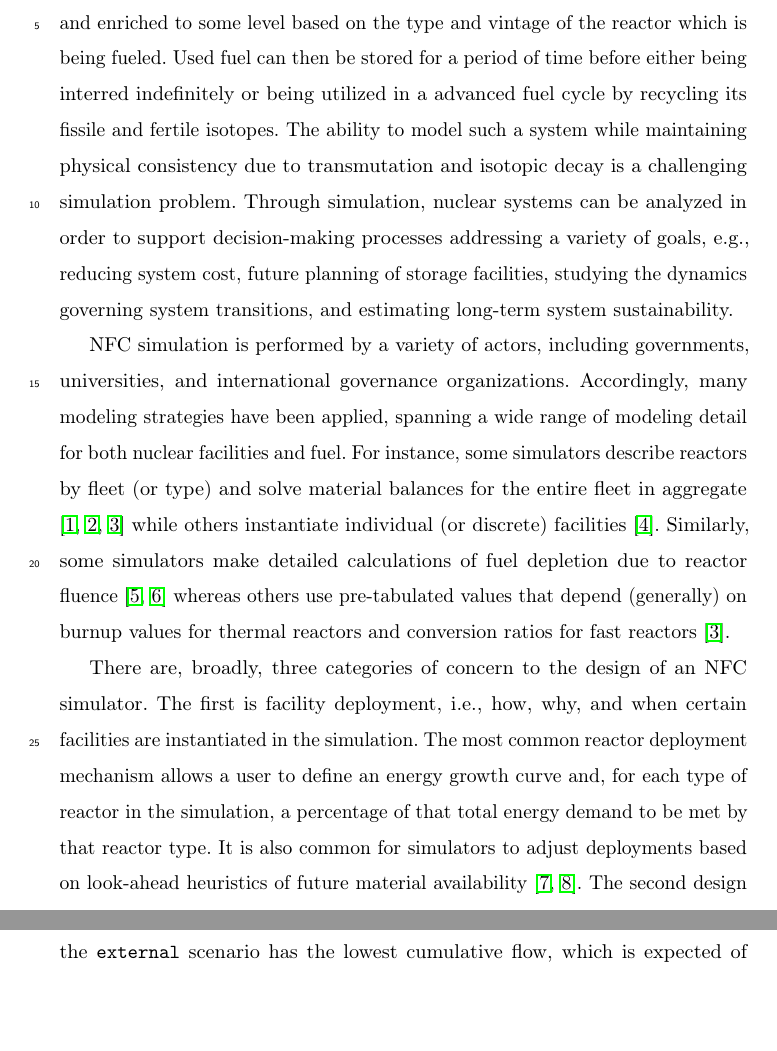
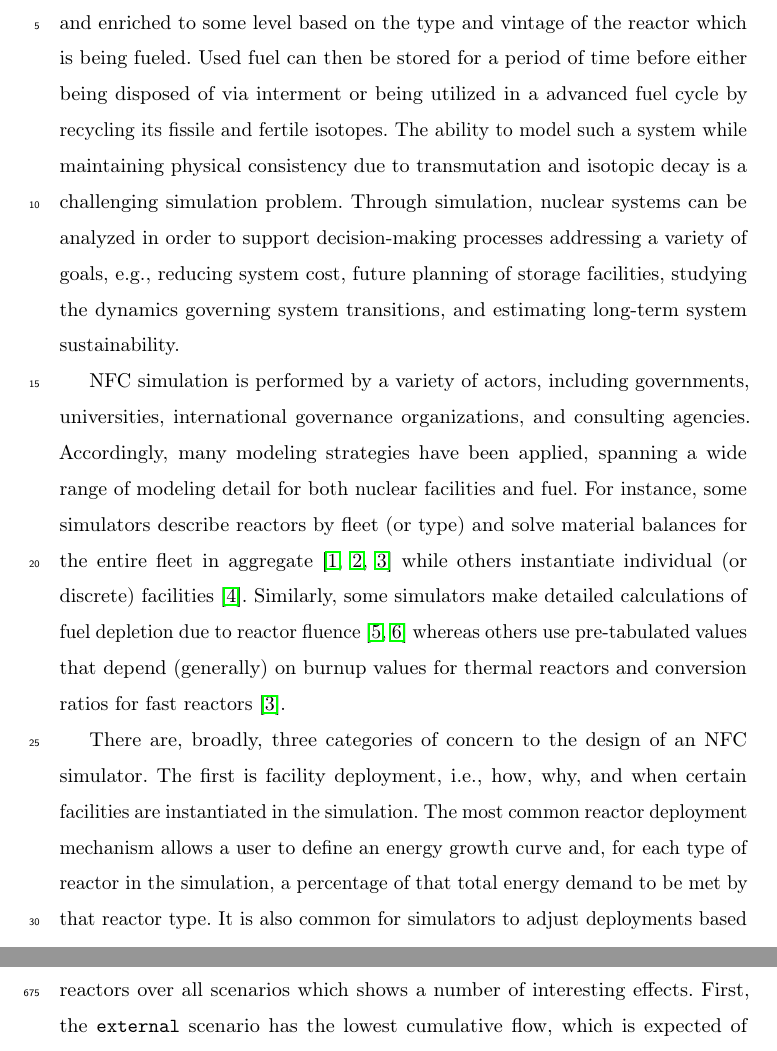
Before and after one commit to cyclus/dre-paper, a LaTeX paper (paper.tex, which reads intro.tex): two parts of pages 3 and 41 of 51, joined at a grey line, cut so that both start at the same text, the shorter picture padded with empty space. Compiled offline with pdfLaTeX; a LaTeX package or settings file that is missing is left out; an older LaTeX class or package is replaced by its successor.

Commit message:
reviewer 1 intro comments

```diff
--- a/intro.tex
+++ b/intro.tex
@@ -5,7 +5,7 @@ uranium and thorium-based fuels, including recycling of fuel and final disposal
 of some subset of isotopes of transmuted material. Uranium is mined, milled, and
 enriched to some level based on the type and vintage of the reactor
 which is being fueled. Used fuel can then be stored for a period of time before
-either being interred indefinitely or being utilized in a advanced fuel cycle by
+either being disposed of via interment or being utilized in a advanced fuel cycle by
 recycling its fissile and fertile isotopes. The ability to model such a system
 while maintaining physical consistency due to transmutation and isotopic decay
 is a challenging simulation problem. Through simulation, nuclear systems can be
@@ -15,17 +15,18 @@ studying the dynamics governing system transitions, and estimating long-term
 system sustainability.
 
 NFC simulation is performed by a variety of actors, including governments,
-universities, and international governance organizations. Accordingly, many
-modeling strategies have been applied, spanning a wide range of modeling detail
-for both nuclear facilities and fuel. For instance, some simulators describe
-reactors by fleet (or type) and solve material balances for the entire fleet in
-aggregate \cite{busquim_e_silva_system_2008, durpel_daness_2003,
-  yacout_vision_2006} while others instantiate individual (or discrete)
-facilities \cite{schneider_nfcsim:_2005}. Similarly, some simulators make
-detailed calculations of fuel depletion due to reactor fluence
-\cite{boucher_cosi:_2006, mouginot2012class} whereas others use pre-tabulated
-values that depend (generally) on burnup values for thermal reactors and
-conversion ratios for fast reactors \cite{yacout_vision_2006}.
+universities, international governance organizations, and consulting
+agencies. Accordingly, many modeling strategies have been applied, spanning a
+wide range of modeling detail for both nuclear facilities and fuel. For
+instance, some simulators describe reactors by fleet (or type) and solve
+material balances for the entire fleet in aggregate
+\cite{busquim_e_silva_system_2008, durpel_daness_2003, yacout_vision_2006} while
+others instantiate individual (or discrete) facilities
+\cite{schneider_nfcsim:_2005}. Similarly, some simulators make detailed
+calculations of fuel depletion due to reactor fluence \cite{boucher_cosi:_2006,
+  mouginot2012class} whereas others use pre-tabulated values that depend
+(generally) on burnup values for thermal reactors and conversion ratios for fast
+reactors \cite{yacout_vision_2006}.
 
 % what are the primary design choices
 % what have other people done
```
